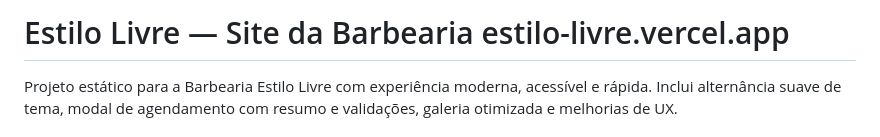
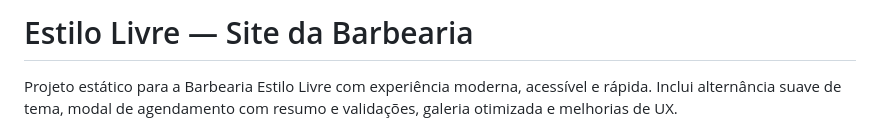
Before and after one commit to rodrigoalbuq/Estilo-Livre, a Markdown page: README.md, the part around the change. GitHub-like rendering.

Commit message:
Revise README title and project overview
Updated project title and description in README.

```diff
--- a/README.md
+++ b/README.md
@@ -1,4 +1,4 @@
-# Estilo Livre — Site da Barbearia estilo-livre.vercel.app
+# Estilo Livre — Site da Barbearia
 
 Projeto estático para a Barbearia Estilo Livre com experiência moderna, acessível e rápida. Inclui alternância suave de tema, modal de agendamento com resumo e validações, galeria otimizada e melhorias de UX.
 
```
